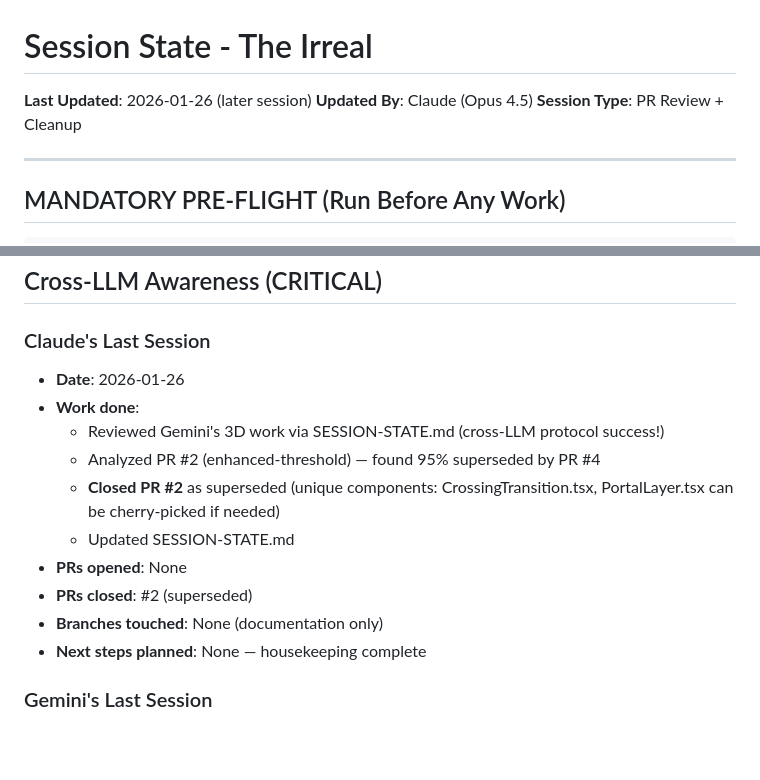
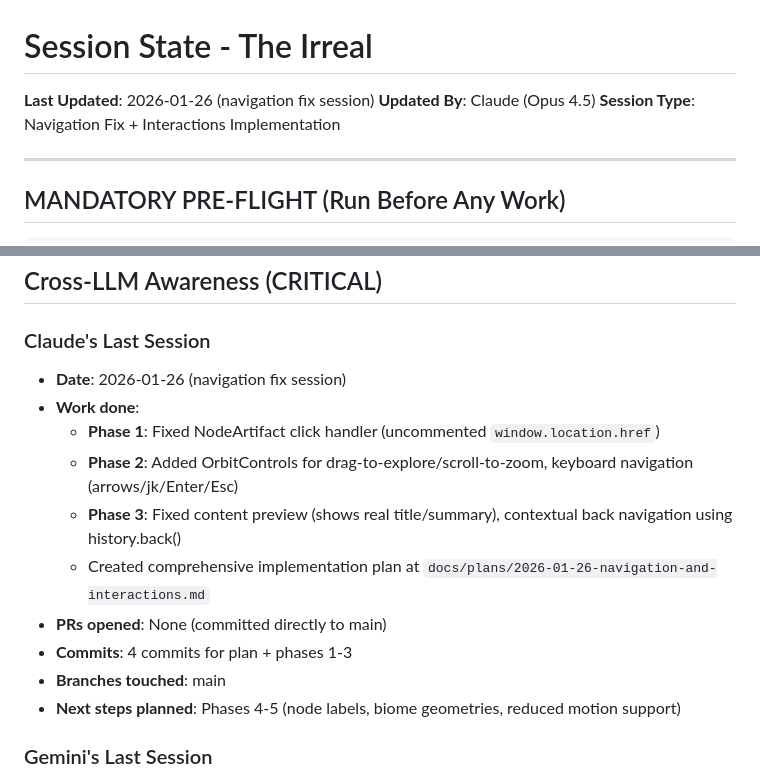
Before and after one commit to Uploaded-Intelligence/The-Irreal, a Markdown page: SESSION-STATE.md, 2 parts joined by grey strips. Rendered like a GitHub page; blank space fills up the shorter version.

```diff
--- a/SESSION-STATE.md
+++ b/SESSION-STATE.md
@@ -1,8 +1,8 @@
 # Session State - The Irreal
 
-**Last Updated**: 2026-01-26 (later session)
+**Last Updated**: 2026-01-26 (navigation fix session)
 **Updated By**: Claude (Opus 4.5)
-**Session Type**: PR Review + Cleanup
+**Session Type**: Navigation Fix + Interactions Implementation
 
 ---
 
@@ -49,16 +49,16 @@ cat SESSION-STATE.md
 ## Cross-LLM Awareness (CRITICAL)
 
 ### Claude's Last Session
-- **Date**: 2026-01-26
+- **Date**: 2026-01-26 (navigation fix session)
 - **Work done**:
-  - Reviewed Gemini's 3D work via SESSION-STATE.md (cross-LLM protocol success!)
-  - Analyzed PR #2 (enhanced-threshold) — found 95% superseded by PR #4
-  - **Closed PR #2** as superseded (unique components: CrossingTransition.tsx, PortalLayer.tsx can be cherry-picked if needed)
-  - Updated SESSION-STATE.md
-- **PRs opened**: None
-- **PRs closed**: #2 (superseded)
-- **Branches touched**: None (documentation only)
-- **Next steps planned**: None — housekeeping complete
+  - **Phase 1**: Fixed NodeArtifact click handler (uncommented `window.location.href`)
+  - **Phase 2**: Added OrbitControls for drag-to-explore/scroll-to-zoom, keyboard navigation (arrows/jk/Enter/Esc)
+  - **Phase 3**: Fixed content preview (shows real title/summary), contextual back navigation using history.back()
+  - Created comprehensive implementation plan at `docs/plans/2026-01-26-navigation-and-interactions.md`
+- **PRs opened**: None (committed directly to main)
+- **Commits**: 4 commits for plan + phases 1-3
+- **Branches touched**: main
+- **Next steps planned**: Phases 4-5 (node labels, biome geometries, reduced motion support)
 
 ### Gemini's Last Session
 - **Date**: 2026-01-25 (approximate)
```
Also changed, not shown: other parts of SESSION-STATE.md (+31 -16 lines).
